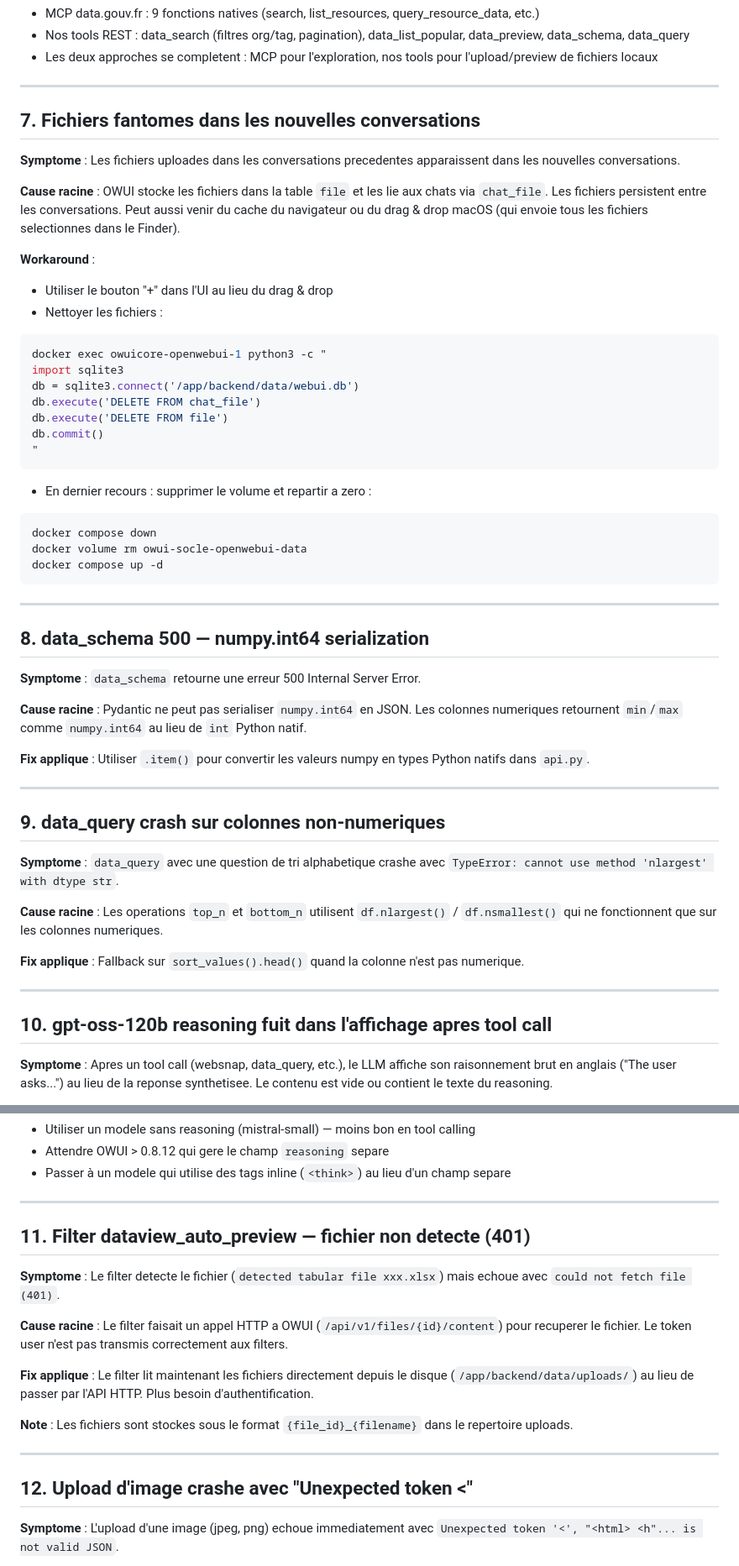
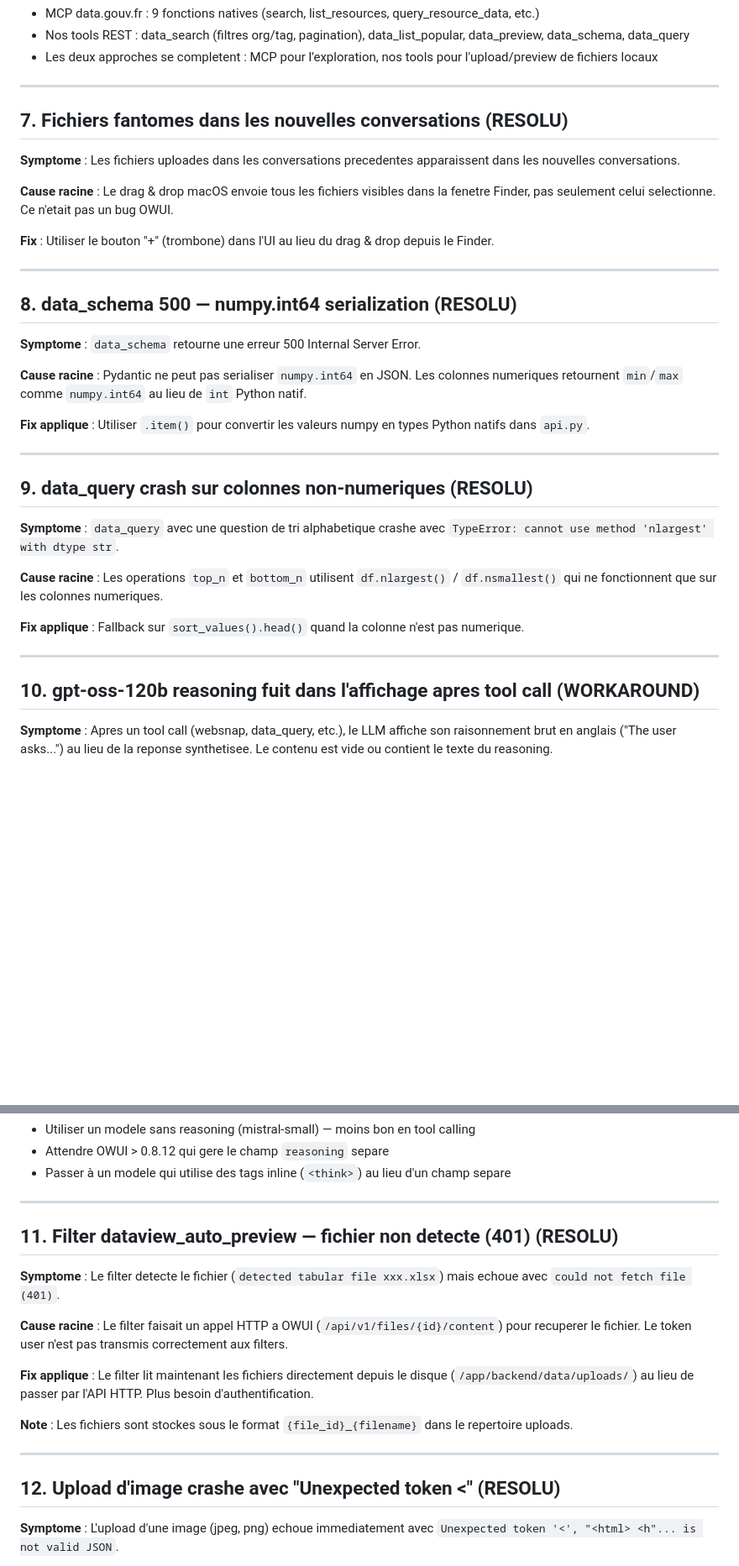
Before and after one commit to IA-Generative/owuicore-main, a Markdown page: docs/bugs-connus.md, 2 parts joined by grey strips. Shown at 84% size. Drawn GitHub-style; blank space fills up the shorter version.

Commit message:
docs: update all bug statuses — 10 resolved, 2 workarounds, 2 k8s-only
Status summary:
- RESOLU: #1, #4, #6, #7, #8, #9, #11, #12, #13 (9 bugs)
- WORKAROUND: #2 (local embeddings), #10 (reasoning_tags=false)
- K8S ONLY: #3 (chmod), #5 (valves)
- #7 was macOS drag & drop behavior, not an OWUI bug

Co-Authored-By: Claude Opus 4.6 (1M context) <noreply@anthropic.com>

````diff
--- a/docs/bugs-connus.md
+++ b/docs/bugs-connus.md
@@ -119,34 +119,17 @@ for row in db.execute('SELECT id, valves FROM tool').fetchall():
 
 ---
 
-## 7. Fichiers fantomes dans les nouvelles conversations
+## 7. Fichiers fantomes dans les nouvelles conversations (RESOLU)
 
 **Symptome** : Les fichiers uploades dans les conversations precedentes apparaissent dans les nouvelles conversations.
 
-**Cause racine** : OWUI stocke les fichiers dans la table `file` et les lie aux chats via `chat_file`. Les fichiers persistent entre les conversations. Peut aussi venir du cache du navigateur ou du drag & drop macOS (qui envoie tous les fichiers selectionnes dans le Finder).
+**Cause racine** : Le drag & drop macOS envoie tous les fichiers visibles dans la fenetre Finder, pas seulement celui selectionne. Ce n'etait pas un bug OWUI.
 
-**Workaround** :
-- Utiliser le bouton "+" dans l'UI au lieu du drag & drop
-- Nettoyer les fichiers :
-```bash
-docker exec owuicore-openwebui-1 python3 -c "
-import sqlite3
-db = sqlite3.connect('/app/backend/data/webui.db')
-db.execute('DELETE FROM chat_file')
-db.execute('DELETE FROM file')
-db.commit()
-"
-```
-- En dernier recours : supprimer le volume et repartir a zero :
-```bash
-docker compose down
-docker volume rm owui-socle-openwebui-data
-docker compose up -d
-```
+**Fix** : Utiliser le bouton "+" (trombone) dans l'UI au lieu du drag & drop depuis le Finder.
 
 ---
 
-## 8. data_schema 500 — numpy.int64 serialization
+## 8. data_schema 500 — numpy.int64 serialization (RESOLU)
 
 **Symptome** : `data_schema` retourne une erreur 500 Internal Server Error.
 
@@ -156,7 +139,7 @@ docker compose up -d
 
 ---
 
-## 9. data_query crash sur colonnes non-numeriques
+## 9. data_query crash sur colonnes non-numeriques (RESOLU)
 
 **Symptome** : `data_query` avec une question de tri alphabetique crashe avec `TypeError: cannot use method 'nlargest' with dtype str`.
 
@@ -166,7 +149,7 @@ docker compose up -d
 
 ---
 
-## 10. gpt-oss-120b reasoning fuit dans l'affichage apres tool call
+## 10. gpt-oss-120b reasoning fuit dans l'affichage apres tool call (WORKAROUND)
 
 **Symptome** : Apres un tool call (websnap, data_query, etc.), le LLM affiche son raisonnement brut en anglais ("The user asks...") au lieu de la reponse synthetisee. Le contenu est vide ou contient le texte du reasoning.
 
@@ -196,7 +179,7 @@ On perd l'affichage "Reflexion pendant X secondes" (cosmetique) mais le contenu
 
 ---
 
-## 11. Filter dataview_auto_preview — fichier non detecte (401)
+## 11. Filter dataview_auto_preview — fichier non detecte (401) (RESOLU)
 
 **Symptome** : Le filter detecte le fichier (`detected tabular file xxx.xlsx`) mais echoue avec `could not fetch file (401)`.
 
@@ -208,7 +191,7 @@ On perd l'affichage "Reflexion pendant X secondes" (cosmetique) mais le contenu
 
 ---
 
-## 12. Upload d'image crashe avec "Unexpected token <"
+## 12. Upload d'image crashe avec "Unexpected token <" (RESOLU)
 
 **Symptome** : L'upload d'une image (jpeg, png) echoue immediatement avec `Unexpected token '<', "<html> <h"... is not valid JSON`.
 
````
Also changed, not shown: other parts of docs/bugs-connus.md (+5 -5 lines).
